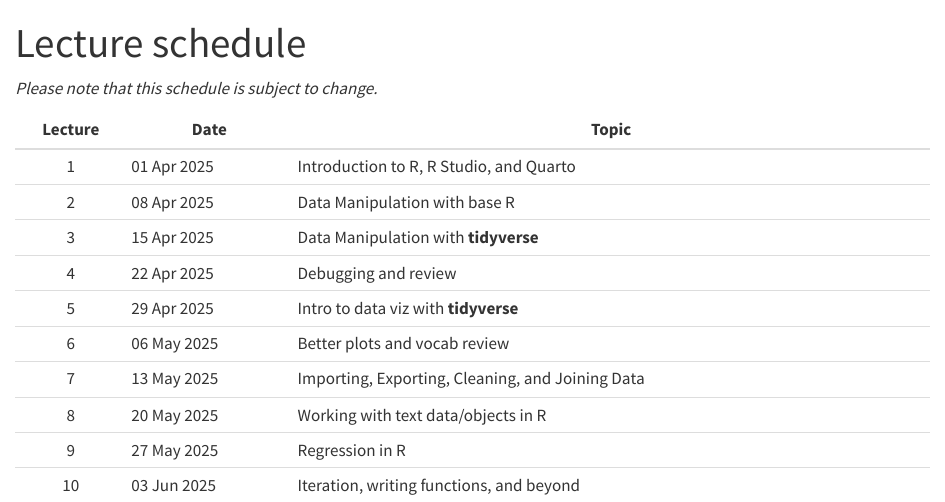
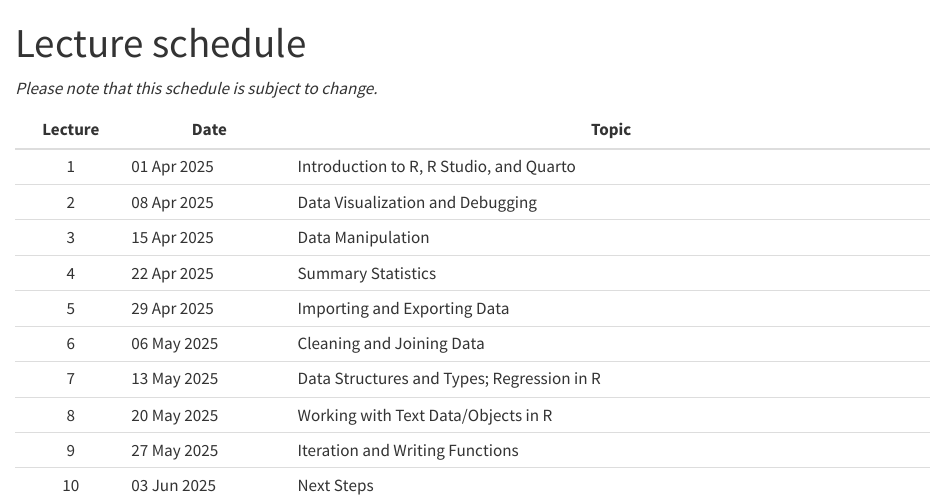
Before and after one commit to jpierkunke/CSSS508-Spring2025, a Quarto document (Lectures/lectures.qmd): the page in a window 1100 px wide, from its top. Rendered offline with R 4.5, knitr and Pandoc in place of Quarto, with nearby package versions.

Commit message:
Update lecture schedule

```diff
--- a/Lectures/lectures.qmd
+++ b/Lectures/lectures.qmd
@@ -7,12 +7,12 @@ title: "Lecture schedule"
 | Lecture | Date        | Topic                                            |
 |:-------:|-------------|--------------------------------------------------|
 |    1    | 01 Apr 2025 | Introduction to R, R Studio, and Quarto          |
-|    2    | 08 Apr 2025 | Data Manipulation with base R                    |
-|    3    | 15 Apr 2025 | Data Manipulation with **tidyverse**             |
-|    4    | 22 Apr 2025 | Debugging and review                             |
-|    5    | 29 Apr 2025 | Intro to data viz with **tidyverse**             |
-|    6    | 06 May 2025 | Better plots and vocab review                    |
-|    7    | 13 May 2025 | Importing, Exporting, Cleaning, and Joining Data |
-|    8    | 20 May 2025 | Working with text data/objects in R              |
-|    9    | 27 May 2025 | Regression in R                                  |
-|   10    | 03 Jun 2025 | Iteration, writing functions, and beyond         |
+|    2    | 08 Apr 2025 | Data Visualization and Debugging                 |
+|    3    | 15 Apr 2025 | Data Manipulation                                |
+|    4    | 22 Apr 2025 | Summary Statistics                               |
+|    5    | 29 Apr 2025 | Importing and Exporting Data                     |
+|    6    | 06 May 2025 | Cleaning and Joining Data                        |
+|    7    | 13 May 2025 | Data Structures and Types; Regression in R       |
+|    8    | 20 May 2025 | Working with Text Data/Objects in R              |
+|    9    | 27 May 2025 | Iteration and Writing Functions                  |
+|   10    | 03 Jun 2025 | Next Steps                                       |
```
Also changed, not shown: docs/search.json, 3 other files.
